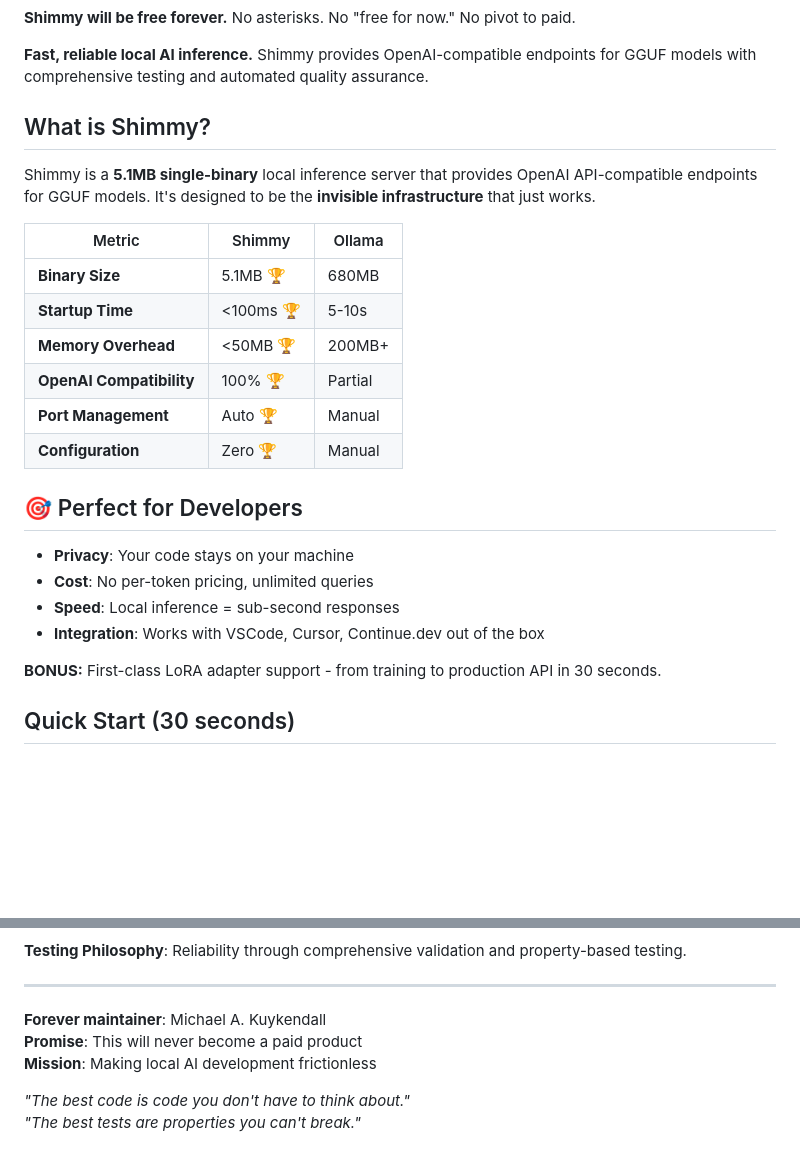
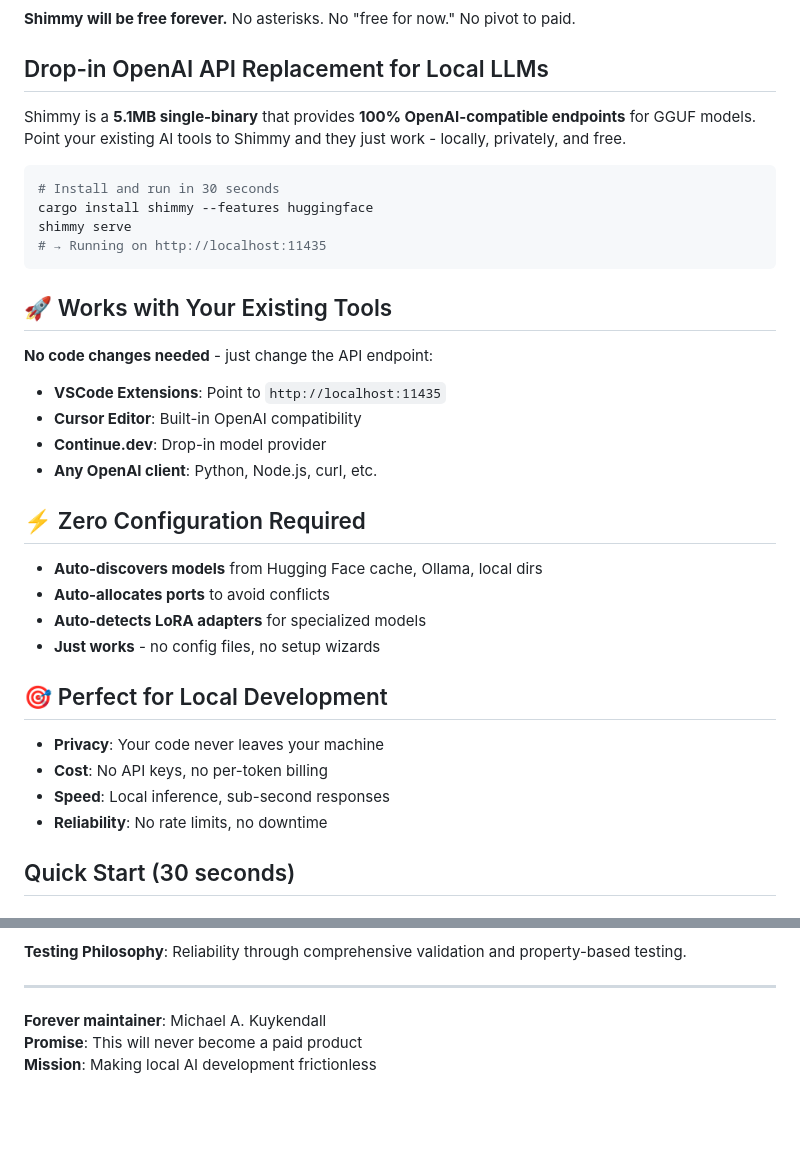
Before and after one commit to zamfir70/Shimmy-DS, a Markdown page: README.md, 2 parts joined by grey strips. GitHub-like rendering; blank space fills up the shorter version.

Commit message:
Major README enhancement: Strategic badges + improved messaging
Badge improvements:
- Added Crates.io version badge for release tracking
- Added downloads badge for community metrics
- Streamlined badge layout for cleaner presentation
- Focused on active project indicators

Content restructuring:
- Lead with core value: '100% OpenAI API compatibility'
- Replaced comparison table with practical benefits
- Emphasize 'drop-in replacement' functionality
- Highlight zero-configuration setup
- Added concrete 30-second install example
- Cleaner ending with focused commitments

User experience improvements:
- Target developers seeking local AI solutions
- Emphasize existing tool integration (VSCode, Cursor, Continue.dev)
- Focus on practical benefits and ease of use
- Professional layout optimized for developer adoption

````diff
--- a/README.md
+++ b/README.md
@@ -13,29 +14,39 @@
 
 **Shimmy will be free forever.** No asterisks. No "free for now." No pivot to paid.
 
-**Fast, reliable local AI inference.** Shimmy provides OpenAI-compatible endpoints for GGUF models with comprehensive testing and automated quality assurance.
+## Drop-in OpenAI API Replacement for Local LLMs
 
-## What is Shimmy?
+Shimmy is a **5.1MB single-binary** that provides **100% OpenAI-compatible endpoints** for GGUF models. Point your existing AI tools to Shimmy and they just work - locally, privately, and free.
 
-Shimmy is a **5.1MB single-binary** local inference server that provides OpenAI API-compatible endpoints for GGUF models. It's designed to be the **invisible infrastructure** that just works.
+```bash
+# Install and run in 30 seconds
+cargo install shimmy --features huggingface
+shimmy serve
+# → Running on http://localhost:11435
+```
 
-| Metric | Shimmy | Ollama |
-|--------|--------|--------|
-| **Binary Size** | 5.1MB 🏆 | 680MB |
-| **Startup Time** | <100ms 🏆 | 5-10s |
-| **Memory Overhead** | <50MB 🏆 | 200MB+ |
-| **OpenAI Compatibility** | 100% 🏆 | Partial |
-| **Port Management** | Auto 🏆 | Manual |
-| **Configuration** | Zero 🏆 | Manual |
+## 🚀 Works with Your Existing Tools
 
-## 🎯 Perfect for Developers
+**No code changes needed** - just change the API endpoint:
 
-- **Privacy**: Your code stays on your machine
-- **Cost**: No per-token pricing, unlimited queries
-- **Speed**: Local inference = sub-second responses
-- **Integration**: Works with VSCode, Cursor, Continue.dev out of the box
+- **VSCode Extensions**: Point to `http://localhost:11435`
+- **Cursor Editor**: Built-in OpenAI compatibility
+- **Continue.dev**: Drop-in model provider
+- **Any OpenAI client**: Python, Node.js, curl, etc.
 
-**BONUS:** First-class LoRA adapter support - from training to production API in 30 seconds.
+## ⚡ Zero Configuration Required
+
+- **Auto-discovers models** from Hugging Face cache, Ollama, local dirs
+- **Auto-allocates ports** to avoid conflicts
+- **Auto-detects LoRA adapters** for specialized models
+- **Just works** - no config files, no setup wizards
+
+## 🎯 Perfect for Local Development
+
+- **Privacy**: Your code never leaves your machine
+- **Cost**: No API keys, no per-token billing
+- **Speed**: Local inference, sub-second responses
+- **Reliability**: No rate limits, no downtime
 
 ## Quick Start (30 seconds)
 
@@ -238,6 +249,3 @@ MIT License - forever and always.
 **Forever maintainer**: Michael A. Kuykendall
 **Promise**: This will never become a paid product
 **Mission**: Making local AI development frictionless
-
-*"The best code is code you don't have to think about."*
-*"The best tests are properties you can't break."*
````
Also changed, not shown: other parts of README.md (+2 -1 lines).
